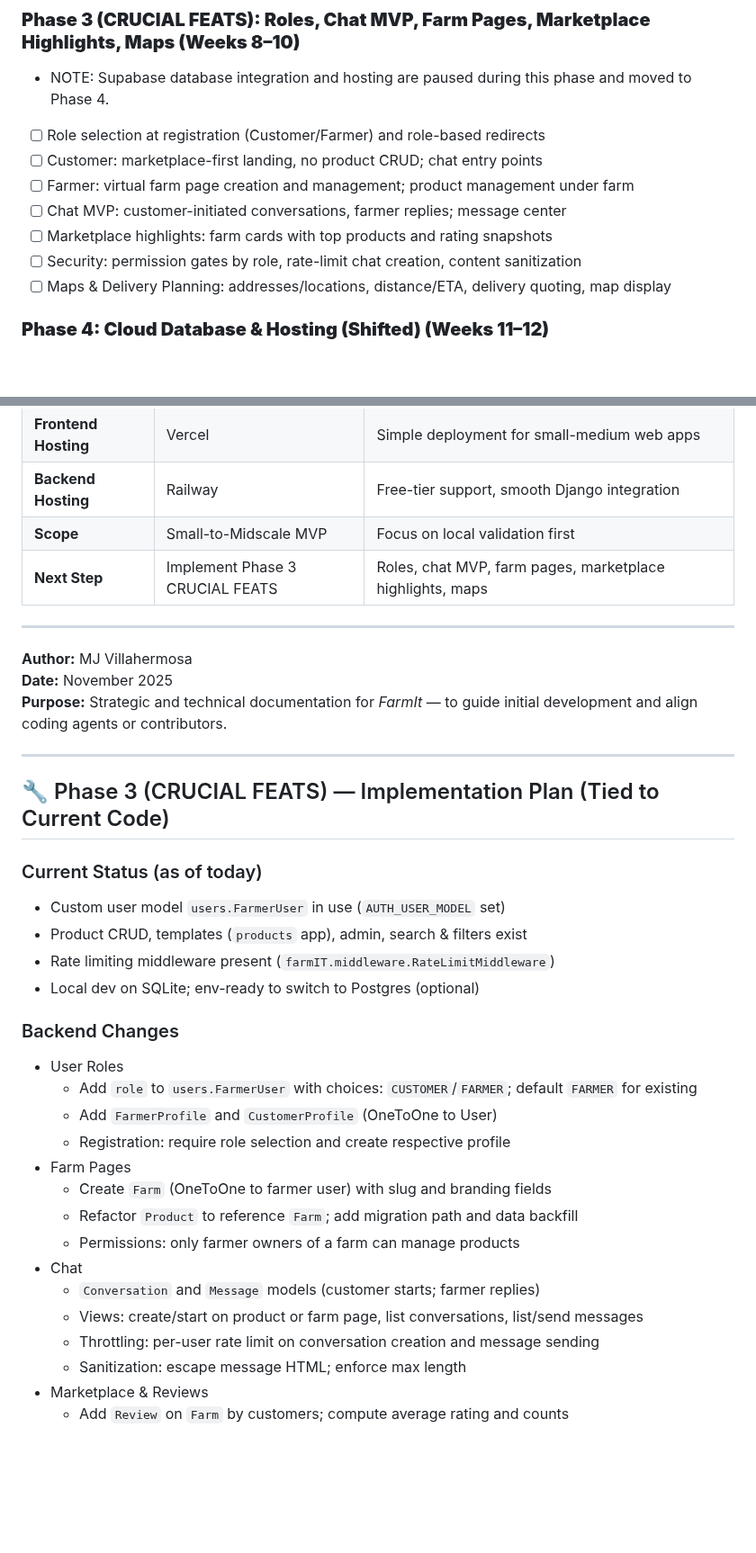
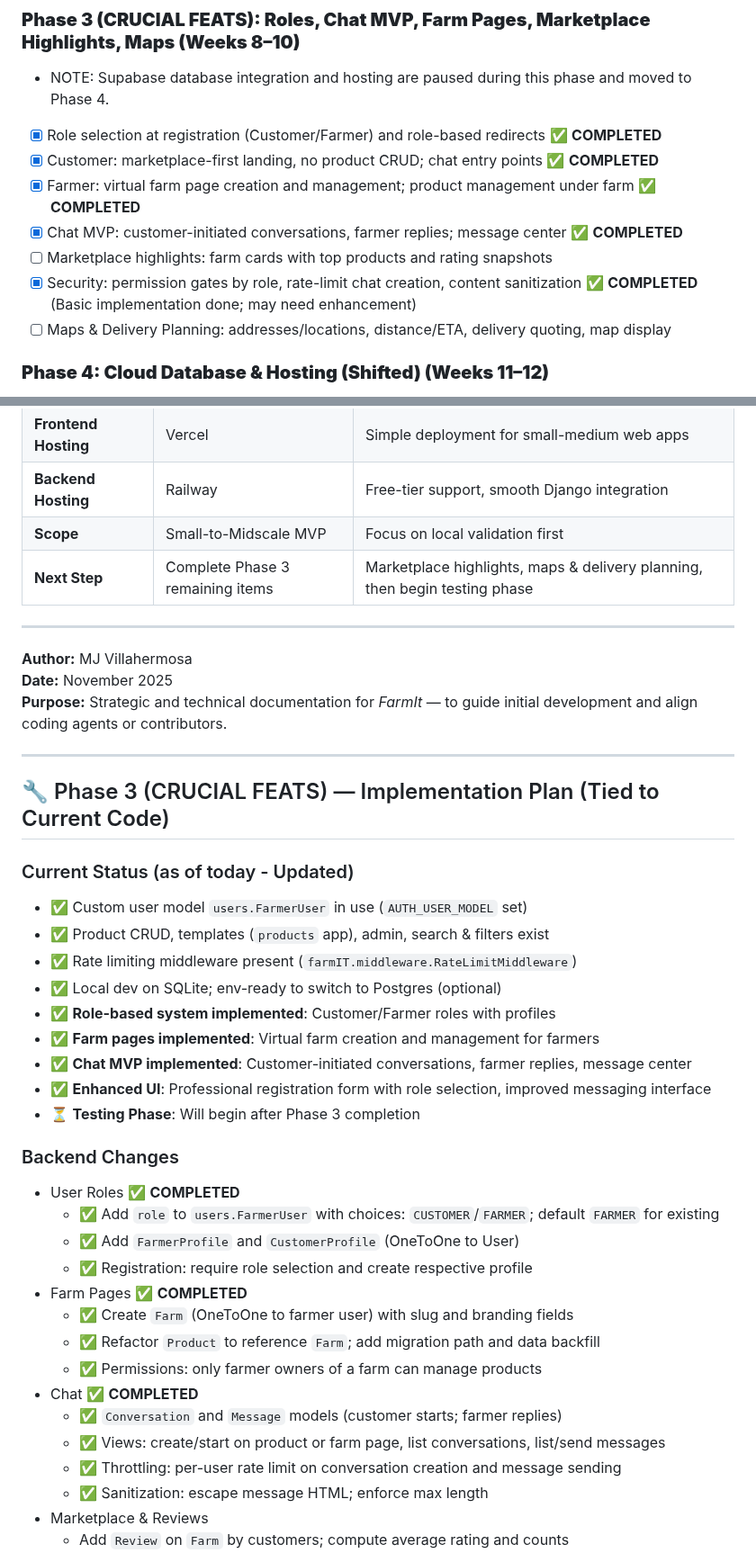
Before and after one commit to Kzu0-afk/farmIT-main, a Markdown page: FarmIT_COMPREHENSIVE.MD, 2 parts joined by grey strips. Shown at 90% size. GitHub-like rendering; blank space fills up the shorter version.

```diff
--- a/FarmIT_COMPREHENSIVE.MD
+++ b/FarmIT_COMPREHENSIVE.MD
@@ -182,12 +182,12 @@ Backend (Django on Railway) ↔ Supabase (Database)
 
 ### **Phase 3 (CRUCIAL FEATS): Roles, Chat MVP, Farm Pages, Marketplace Highlights, Maps (Weeks 8–10)**
 - NOTE: Supabase database integration and hosting are paused during this phase and moved to Phase 4.
-- [ ] Role selection at registration (Customer/Farmer) and role-based redirects
-- [ ] Customer: marketplace-first landing, no product CRUD; chat entry points
-- [ ] Farmer: virtual farm page creation and management; product management under farm
-- [ ] Chat MVP: customer-initiated conversations, farmer replies; message center
+- [x] Role selection at registration (Customer/Farmer) and role-based redirects ✅ **COMPLETED**
+- [x] Customer: marketplace-first landing, no product CRUD; chat entry points ✅ **COMPLETED**
+- [x] Farmer: virtual farm page creation and management; product management under farm ✅ **COMPLETED**
+- [x] Chat MVP: customer-initiated conversations, farmer replies; message center ✅ **COMPLETED**
 - [ ] Marketplace highlights: farm cards with top products and rating snapshots
-- [ ] Security: permission gates by role, rate-limit chat creation, content sanitization
+- [x] Security: permission gates by role, rate-limit chat creation, content sanitization ✅ **COMPLETED** (Basic implementation done; may need enhancement)
 - [ ] Maps & Delivery Planning: addresses/locations, distance/ETA, delivery quoting, map display
 
 ### **Phase 4: Cloud Database & Hosting (Shifted) (Weeks 11–12)**
@@ -237,7 +237,7 @@ If validated regionally, FarmIt can evolve into:
 | **Frontend Hosting** | Vercel | Simple deployment for small-medium web apps |
 | **Backend Hosting** | Railway | Free-tier support, smooth Django integration |
 | **Scope** | Small-to-Midscale MVP | Focus on local validation first |
-| **Next Step** | Implement Phase 3 CRUCIAL FEATS | Roles, chat MVP, farm pages, marketplace highlights, maps |
+| **Next Step** | Complete Phase 3 remaining items | Marketplace highlights, maps & delivery planning, then begin testing phase |
 
 ---
 
@@ -250,26 +250,31 @@ If validated regionally, FarmIt can evolve into:
 
 ## 🔧 Phase 3 (CRUCIAL FEATS) — Implementation Plan (Tied to Current Code)
 
-### Current Status (as of today)
-- Custom user model `users.FarmerUser` in use (`AUTH_USER_MODEL` set)
-- Product CRUD, templates (`products` app), admin, search & filters exist
-- Rate limiting middleware present (`farmIT.middleware.RateLimitMiddleware`)
-- Local dev on SQLite; env-ready to switch to Postgres (optional)
+### Current Status (as of today - Updated)
+- ✅ Custom user model `users.FarmerUser` in use (`AUTH_USER_MODEL` set)
+- ✅ Product CRUD, templates (`products` app), admin, search & filters exist
+- ✅ Rate limiting middleware present (`farmIT.middleware.RateLimitMiddleware`)
+- ✅ Local dev on SQLite; env-ready to switch to Postgres (optional)
+- ✅ **Role-based system implemented**: Customer/Farmer roles with profiles
+- ✅ **Farm pages implemented**: Virtual farm creation and management for farmers
+- ✅ **Chat MVP implemented**: Customer-initiated conversations, farmer replies, message center
+- ✅ **Enhanced UI**: Professional registration form with role selection, improved messaging interface
+- ⏳ **Testing Phase**: Will begin after Phase 3 completion
 
 ### Backend Changes
-- User Roles
-  - Add `role` to `users.FarmerUser` with choices: `CUSTOMER`/`FARMER`; default `FARMER` for existing
-  - Add `FarmerProfile` and `CustomerProfile` (OneToOne to User)
-  - Registration: require role selection and create respective profile
-- Farm Pages
-  - Create `Farm` (OneToOne to farmer user) with slug and branding fields
-  - Refactor `Product` to reference `Farm`; add migration path and data backfill
-  - Permissions: only farmer owners of a farm can manage products
-- Chat
-  - `Conversation` and `Message` models (customer starts; farmer replies)
-  - Views: create/start on product or farm page, list conversations, list/send messages
-  - Throttling: per-user rate limit on conversation creation and message sending
-  - Sanitization: escape message HTML; enforce max length
+- User Roles ✅ **COMPLETED**
+  - ✅ Add `role` to `users.FarmerUser` with choices: `CUSTOMER`/`FARMER`; default `FARMER` for existing
+  - ✅ Add `FarmerProfile` and `CustomerProfile` (OneToOne to User)
+  - ✅ Registration: require role selection and create respective profile
+- Farm Pages ✅ **COMPLETED**
+  - ✅ Create `Farm` (OneToOne to farmer user) with slug and branding fields
+  - ✅ Refactor `Product` to reference `Farm`; add migration path and data backfill
+  - ✅ Permissions: only farmer owners of a farm can manage products
+- Chat ✅ **COMPLETED**
+  - ✅ `Conversation` and `Message` models (customer starts; farmer replies)
+  - ✅ Views: create/start on product or farm page, list conversations, list/send messages
+  - ✅ Throttling: per-user rate limit on conversation creation and message sending
+  - ✅ Sanitization: escape message HTML; enforce max length
 - Marketplace & Reviews
   - Add `Review` on `Farm` by customers; compute average rating and counts
   - Marketplace queries: highlight farms (avg rating, review count, popular products)
```
Also changed, not shown: other parts of FarmIT_COMPREHENSIVE.MD (+58 -16 lines).
